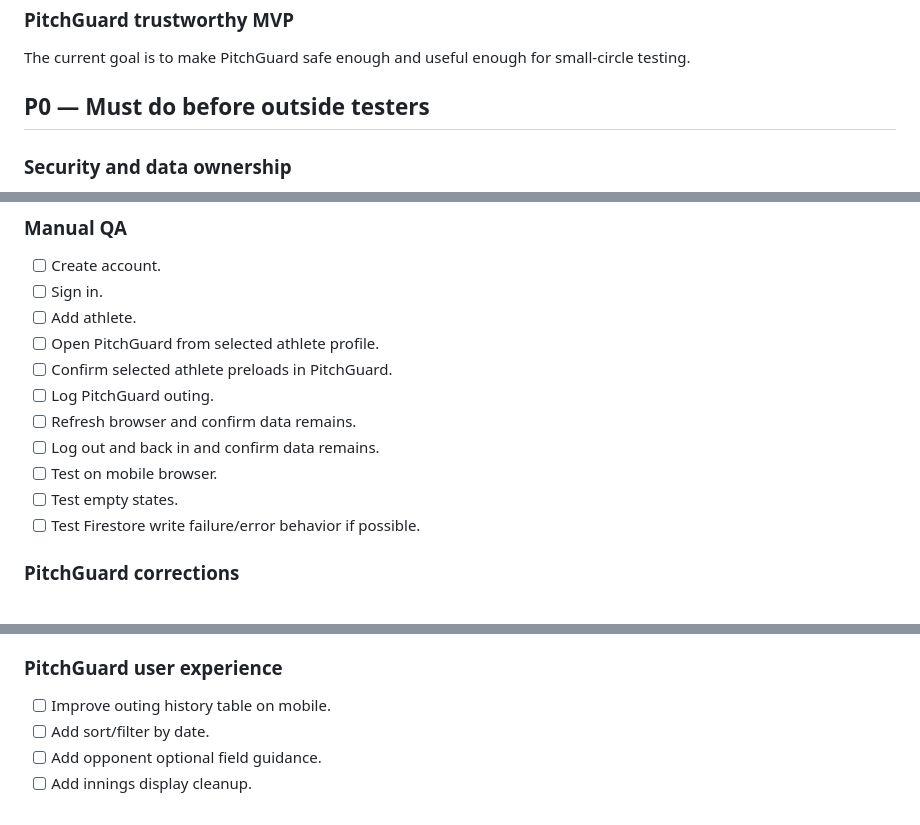
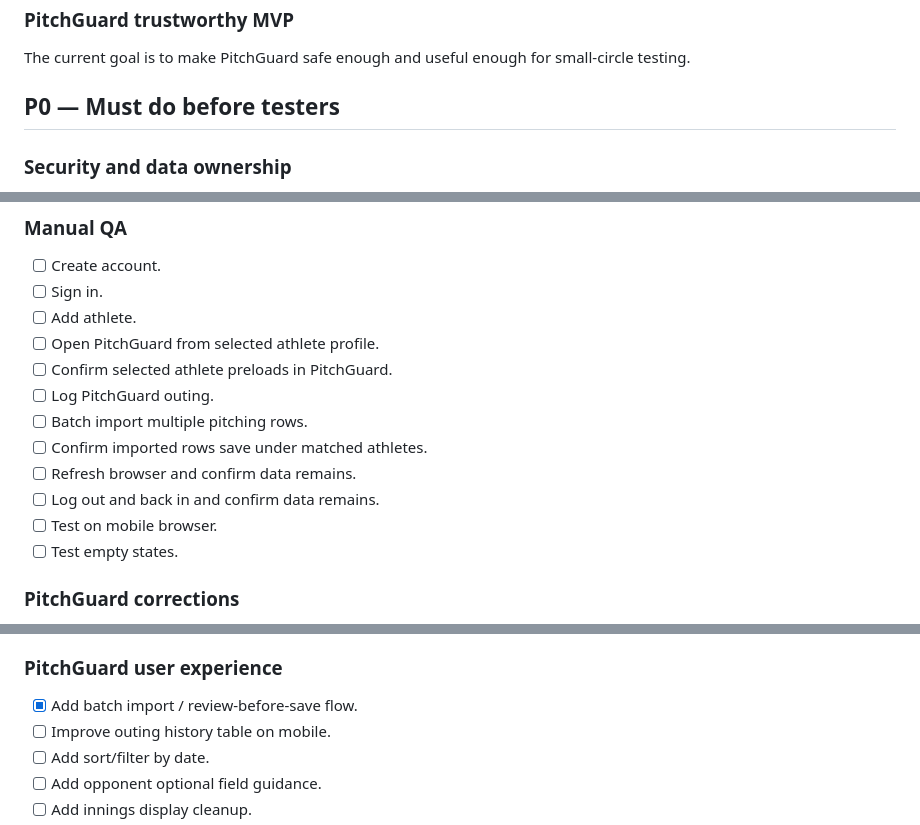
Before and after one commit to mnichols78/rogue-baseball-iq, a Markdown page: docs/BACKLOG.md, 3 parts joined by grey strips. Drawn GitHub-style.

Commit message:
Update backlog for import work

```diff
--- a/docs/BACKLOG.md
+++ b/docs/BACKLOG.md
@@ -10,7 +10,7 @@ This backlog is the working memory for RBI. Keep it practical. Move items as the
 
 The current goal is to make PitchGuard safe enough and useful enough for small-circle testing.
 
-## P0 — Must do before outside testers
+## P0 — Must do before testers
 
 ### Security and data ownership
 
@@ -27,11 +27,12 @@ The current goal is to make PitchGuard safe enough and useful enough for small-c
 - [ ] Open PitchGuard from selected athlete profile.
 - [ ] Confirm selected athlete preloads in PitchGuard.
 - [ ] Log PitchGuard outing.
+- [ ] Batch import multiple pitching rows.
+- [ ] Confirm imported rows save under matched athletes.
 - [ ] Refresh browser and confirm data remains.
 - [ ] Log out and back in and confirm data remains.
 - [ ] Test on mobile browser.
 - [ ] Test empty states.
-- [ ] Test Firestore write failure/error behavior if possible.
 
 ### PitchGuard corrections
 
@@ -69,6 +70,7 @@ The current goal is to make PitchGuard safe enough and useful enough for small-c
 
 ### PitchGuard user experience
 
+- [x] Add batch import / review-before-save flow.
 - [ ] Improve outing history table on mobile.
 - [ ] Add sort/filter by date.
 - [ ] Add opponent optional field guidance.
```
Also changed, not shown: other parts of docs/BACKLOG.md (+1 -0 lines).
